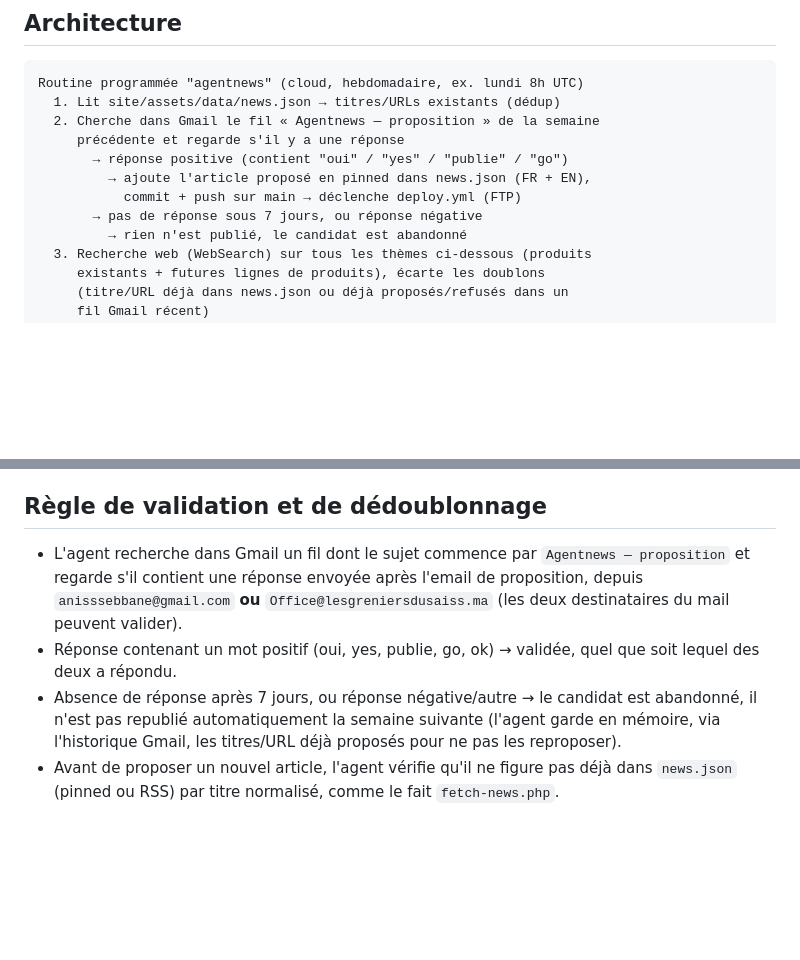
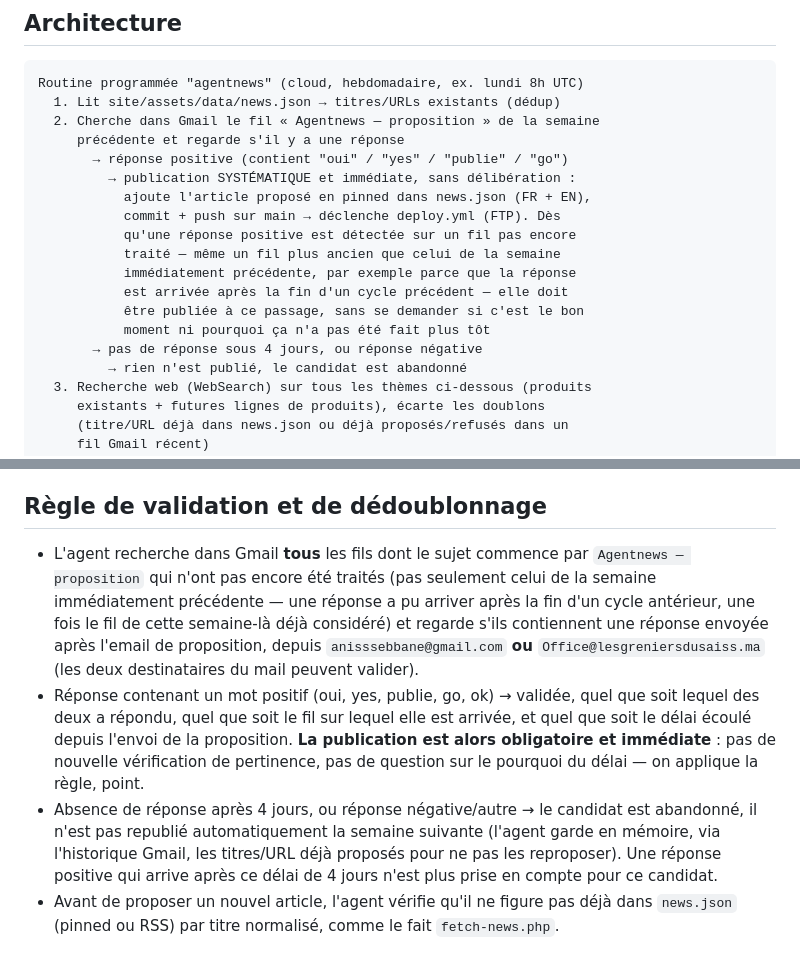
Before and after one commit to aniss62/site-gs, a Markdown page: blueprints/06-agentnews.md, 2 parts joined by grey strips. Drawn GitHub-style; blank space fills up the shorter version.

Commit message:
docs(agentnews): délai d'abandon 7→4 jours, publication systématique sur OUI
Un « oui » arrivé après la fin d'un cycle n'était traité qu'au cycle
suivant faute de vérifier les fils Agentnews plus anciens. Le blueprint
précise maintenant que tout fil non traité doit être revérifié et que
la publication sur réponse positive est automatique, sans délai ni
justification.

Co-Authored-By: Claude Sonnet 5 <noreply@anthropic.com>
Claude-Session: https://claude.ai/code/session_01J2kyrjX38AMoJrudnnTRca

```diff
--- a/blueprints/06-agentnews.md
+++ b/blueprints/06-agentnews.md
@@ -14,9 +14,16 @@ Routine programmée "agentnews" (cloud, hebdomadaire, ex. lundi 8h UTC)
   2. Cherche dans Gmail le fil « Agentnews — proposition » de la semaine
      précédente et regarde s'il y a une réponse
        → réponse positive (contient "oui" / "yes" / "publie" / "go")
-         → ajoute l'article proposé en pinned dans news.json (FR + EN),
-           commit + push sur main → déclenche deploy.yml (FTP)
-       → pas de réponse sous 7 jours, ou réponse négative
+         → publication SYSTÉMATIQUE et immédiate, sans délibération :
+           ajoute l'article proposé en pinned dans news.json (FR + EN),
+           commit + push sur main → déclenche deploy.yml (FTP). Dès
+           qu'une réponse positive est détectée sur un fil pas encore
+           traité — même un fil plus ancien que celui de la semaine
+           immédiatement précédente, par exemple parce que la réponse
+           est arrivée après la fin d'un cycle précédent — elle doit
+           être publiée à ce passage, sans se demander si c'est le bon
+           moment ni pourquoi ça n'a pas été fait plus tôt
+       → pas de réponse sous 4 jours, ou réponse négative
          → rien n'est publié, le candidat est abandonné
   3. Recherche web (WebSearch) sur tous les thèmes ci-dessous (produits
      existants + futures lignes de produits), écarte les doublons
@@ -66,9 +73,9 @@ Puis, en clair : *« Répondez OUI à cet email pour publier cette actualité su
 
 ## Règle de validation et de dédoublonnage
 
-- L'agent recherche dans Gmail un fil dont le sujet commence par `Agentnews — proposition` et regarde s'il contient une réponse envoyée après l'email de proposition, depuis `anisssebbane@gmail.com` **ou** `Office@lesgreniersdusaiss.ma` (les deux destinataires du mail peuvent valider).
-- Réponse contenant un mot positif (oui, yes, publie, go, ok) → validée, quel que soit lequel des deux a répondu.
-- Absence de réponse après 7 jours, ou réponse négative/autre → le candidat est abandonné, il n'est pas republié automatiquement la semaine suivante (l'agent garde en mémoire, via l'historique Gmail, les titres/URL déjà proposés pour ne pas les reproposer).
+- L'agent recherche dans Gmail **tous** les fils dont le sujet commence par `Agentnews — proposition` qui n'ont pas encore été traités (pas seulement celui de la semaine immédiatement précédente — une réponse a pu arriver après la fin d'un cycle antérieur, une fois le fil de cette semaine-là déjà considéré) et regarde s'ils contiennent une réponse envoyée après l'email de proposition, depuis `anisssebbane@gmail.com` **ou** `Office@lesgreniersdusaiss.ma` (les deux destinataires du mail peuvent valider).
+- Réponse contenant un mot positif (oui, yes, publie, go, ok) → validée, quel que soit lequel des deux a répondu, quel que soit le fil sur lequel elle est arrivée, et quel que soit le délai écoulé depuis l'envoi de la proposition. **La publication est alors obligatoire et immédiate** : pas de nouvelle vérification de pertinence, pas de question sur le pourquoi du délai — on applique la règle, point.
+- Absence de réponse après 4 jours, ou réponse négative/autre → le candidat est abandonné, il n'est pas republié automatiquement la semaine suivante (l'agent garde en mémoire, via l'historique Gmail, les titres/URL déjà proposés pour ne pas les reproposer). Une réponse positive qui arrive après ce délai de 4 jours n'est plus prise en compte pour ce candidat.
 - Avant de proposer un nouvel article, l'agent vérifie qu'il ne figure pas déjà dans `news.json` (pinned ou RSS) par titre normalisé, comme le fait `fetch-news.php`.
 
 ## Ajout à `news.json`
```
